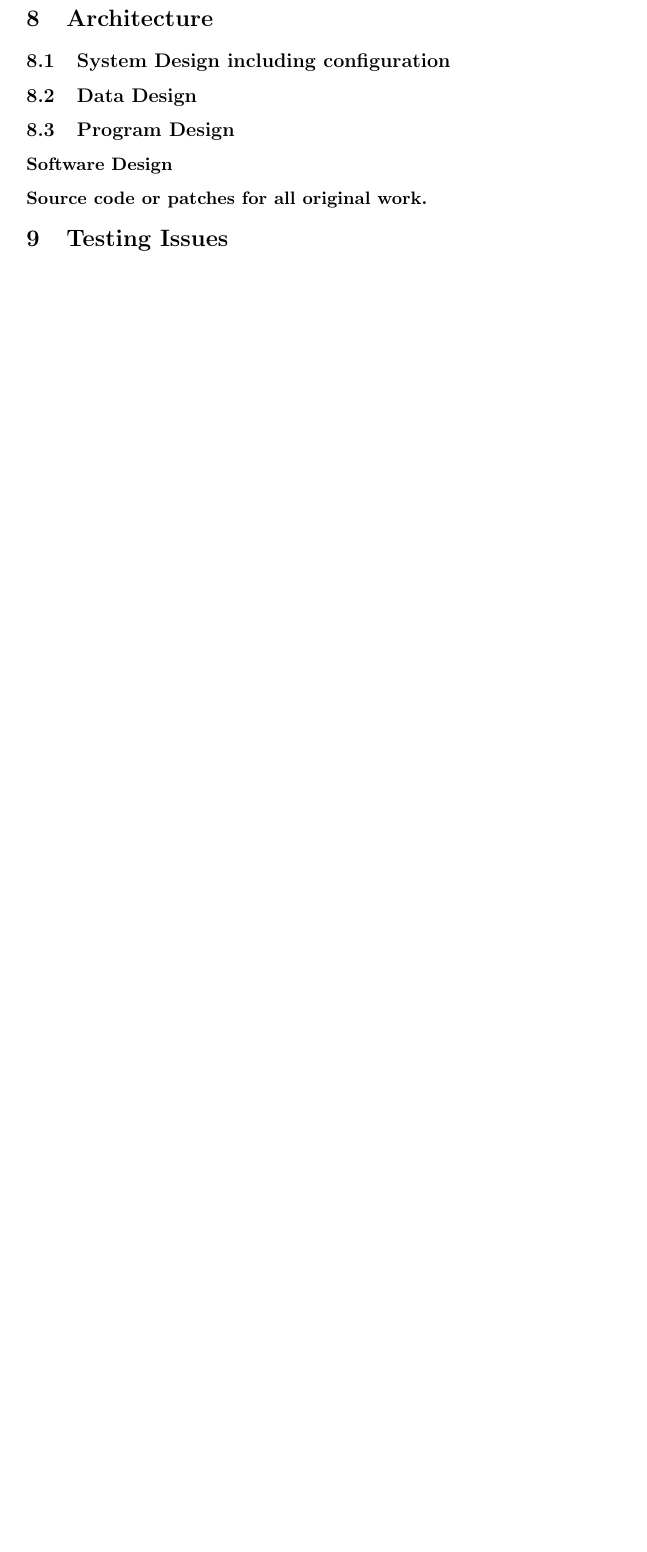
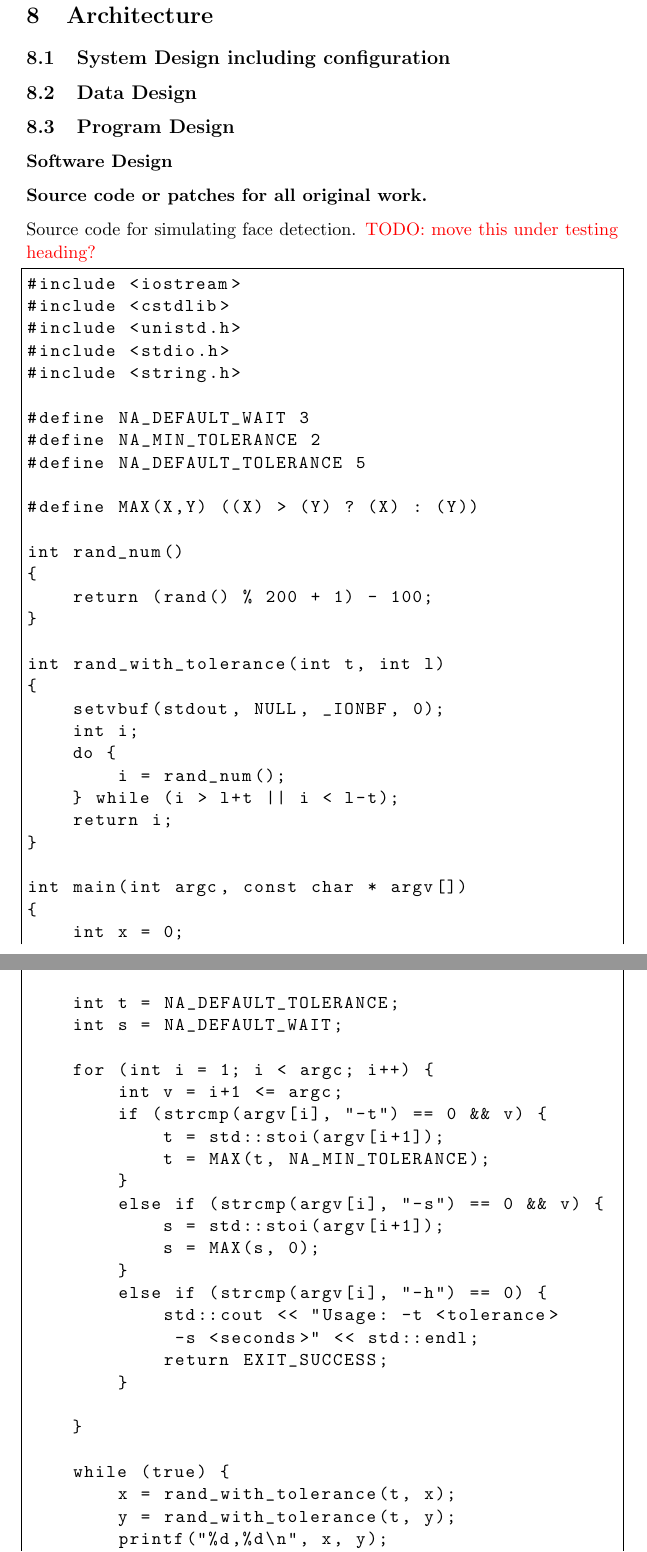
Before and after one commit to vly/rpy-dictaphone, a LaTeX document (docs/portfolio/portfolio.tex): part of page 4 of 7 before the commit and two parts of pages 4 and 5 of 9 after it, the two joined at a grey line, cut so that both start at the same text, the shorter picture padded with empty space. Compiled offline with pdfLaTeX.

Commit message:
Added source code for rand-face-detect

```diff
--- a/docs/portfolio/portfolio.tex
+++ b/docs/portfolio/portfolio.tex
@@ -118,7 +118,79 @@
 \subsection{Data Design}
 \subsection{Program Design}
 \subsubsection{Software Design}
+
 \subsubsection{Source code or patches for all original work.}
+
+
+Source code for simulating face detection. \textcolor{red}{TODO: move this under testing heading?}
+
+\begin{lstlisting}[frame=single]
+#include <iostream>
+#include <cstdlib>
+#include <unistd.h>
+#include <stdio.h>
+#include <string.h>
+
+#define NA_DEFAULT_WAIT 3
+#define NA_MIN_TOLERANCE 2
+#define NA_DEFAULT_TOLERANCE 5
+
+#define MAX(X,Y) ((X) > (Y) ? (X) : (Y))
+
+int rand_num()
+{
+    return (rand() % 200 + 1) - 100;
+}
+
+int rand_with_tolerance(int t, int l)
+{
+    setvbuf(stdout, NULL, _IONBF, 0);
+    int i;
+    do {
+        i = rand_num();
+    } while (i > l+t || i < l-t);
+    return i;
+}
+
+int main(int argc, const char * argv[])
+{
+    int x = 0;
+    int y = 0;
+
+    int t = NA_DEFAULT_TOLERANCE;
+    int s = NA_DEFAULT_WAIT;
+
+    for (int i = 1; i < argc; i++) {
+        int v = i+1 <= argc;
+        if (strcmp(argv[i], "-t") == 0 && v) {
+            t = std::stoi(argv[i+1]);
+            t = MAX(t, NA_MIN_TOLERANCE);
+        }
+        else if (strcmp(argv[i], "-s") == 0 && v) {
+            s = std::stoi(argv[i+1]);
+            s = MAX(s, 0);
+        }
+        else if (strcmp(argv[i], "-h") == 0) {
+            std::cout << "Usage: -t <tolerance>
+             -s <seconds>" << std::endl;
+            return EXIT_SUCCESS;
+        }
+
+    }
+
+    while (true) {
+        x = rand_with_tolerance(t, x);
+        y = rand_with_tolerance(t, y);
+        printf("%d,%d\n", x, y);
+        sleep(s);
+    }
+
+    return EXIT_SUCCESS;
+}
+\end{lstlisting}
+
+
+
 \section{Testing Issues}
 \subsection{Testing Done}
 \subsection{Performance Bounds}
```
